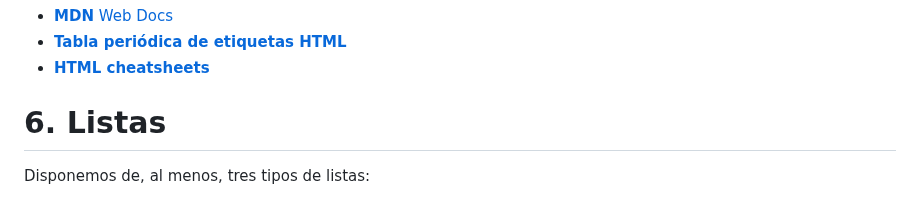
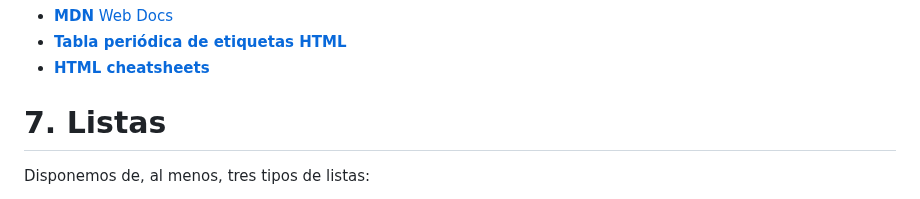
Before and after one commit to javieregeablasco/DIW, a Markdown page: UT. 2 - Repaso HTML5 y CSS3/UT. 2.1 - HTML5.md, the part around the change. Rendered like a GitHub page.

Commit message:
Feb 21, 2025, 10:08 AM

```diff
--- a/UT. 2 - Repaso HTML5 y CSS3/UT. 2.1 - HTML5.md
+++ b/UT. 2 - Repaso HTML5 y CSS3/UT. 2.1 - HTML5.md
@@ -375,7 +375,7 @@ Permiten ajustar la presentación del texto:
 - <a href="https://lenguajehtml.com/html/introduccion/tabla-periodica-html5/">**Tabla periódica de etiquetas HTML**</a>
 - <a href="https://lenguajehtml.com/html/cheatsheets/download/?amount=0&cmd=_donations&hosted_button_id=6XU7D2MX6ZJCA&business=joseromanhernandez%40gmail.com&return=https%3A%2F%2Flenguajehtml.com%2Fhtml%2Fcheatsheets%2Fdownload%2F&item_name=HTML5+Cheatsheet+%28Donation%29&currency_code=EUR">**HTML cheatsheets**</a>
 
-# 6. Listas
+# 7. Listas
 Disponemos de, al menos, tres tipos de listas:
 - **Listas ordenadas:** Los elementos tienen un orden, que puede venir dado por números arábigos, letras, números romanos, etc.
 - **Listas no ordenadas:** Los elementos no muestran ninguna ordenación y vienen identificadas por puntos, cuadrados, etc.
```
